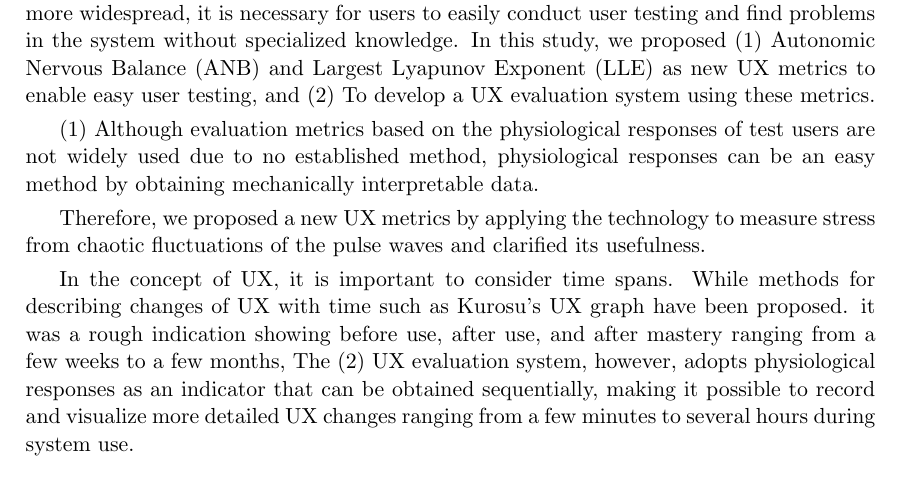
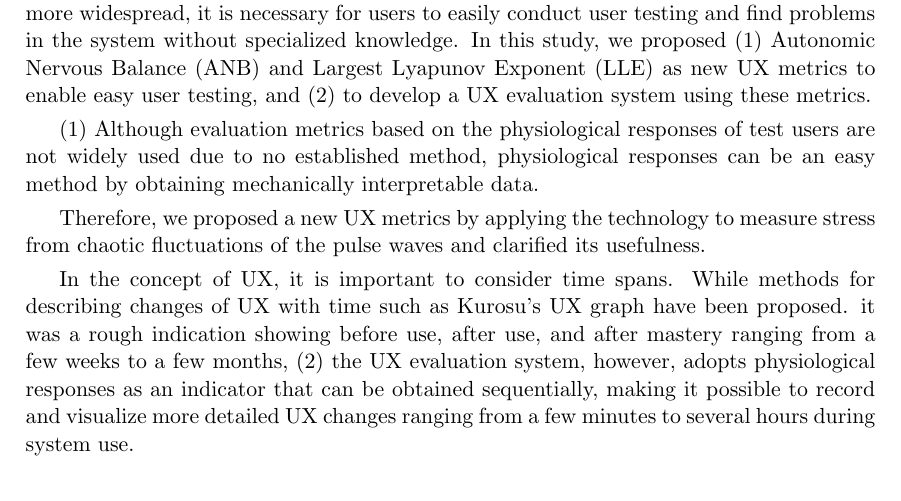
Before and after one commit to jyu0414/graduation-thesis, a LaTeX thesis (main.tex, which reads 00_abstract.tex): part of page 3 of 61, cut so that both start at the same text. Compiled offline with pLaTeX and dvipdfmx.

Commit message:
fix abstract

```diff
--- a/00_abstract.tex
+++ b/00_abstract.tex
@@ -12,13 +12,13 @@ UXの概念では時間変化を考慮することが重要である．これま
 
 \begin{eabstract}
 
-In order to design a system that is easy to use, it is important to evaluate UX through user testing on actual users and to use this cycle to improve the product. However, it is pointed out that there are few software development companies that conduct UX evaluation, and even if they do, there are few cases where the evaluation results lead to product improvement. In order to lower the hurdle of introducing user testing and make it more widespread, it is necessary for users to easily conduct user testing and find problems in the system without specialized knowledge. In this study, we proposed (1) Autonomic Nervous Balance (ANB) and Largest Lyapunov Exponent (LLE) as new UX metrics to enable easy user testing, and  (2) To develop a UX evaluation system using these metrics.
+In order to design a system that is easy to use, it is important to evaluate UX through user testing on actual users and to use this cycle to improve the product. However, it is pointed out that there are few software development companies that conduct UX evaluation, and even if they do, there are few cases where the evaluation results lead to product improvement. In order to lower the hurdle of introducing user testing and make it more widespread, it is necessary for users to easily conduct user testing and find problems in the system without specialized knowledge. In this study, we proposed (1) Autonomic Nervous Balance (ANB) and Largest Lyapunov Exponent (LLE) as new UX metrics to enable easy user testing, and  (2) to develop a UX evaluation system using these metrics.
 
 (1) Although evaluation metrics based on the physiological responses of test users are not widely used due to no established method, physiological responses can be an easy method by obtaining mechanically interpretable data.
 
 Therefore, we proposed a new UX metrics by applying the technology to measure stress from chaotic fluctuations of the pulse waves and clarified its usefulness.
 
-In the concept of UX, it is important to consider time spans. While methods for describing changes of UX with time such as Kurosu's UX graph have been proposed. it was a rough indication showing before use, after use, and after mastery ranging from a few weeks to a few months,  The (2) UX evaluation system, however, adopts physiological responses as an indicator that can be obtained sequentially, making it possible to record and visualize more detailed UX changes ranging from a few minutes to several hours during system use.
+In the concept of UX, it is important to consider time spans. While methods for describing changes of UX with time such as Kurosu's UX graph have been proposed. it was a rough indication showing before use, after use, and after mastery ranging from a few weeks to a few months,  (2) the UX evaluation system, however, adopts physiological responses as an indicator that can be obtained sequentially, making it possible to record and visualize more detailed UX changes ranging from a few minutes to several hours during system use.
 
 
 \end{eabstract}
```
